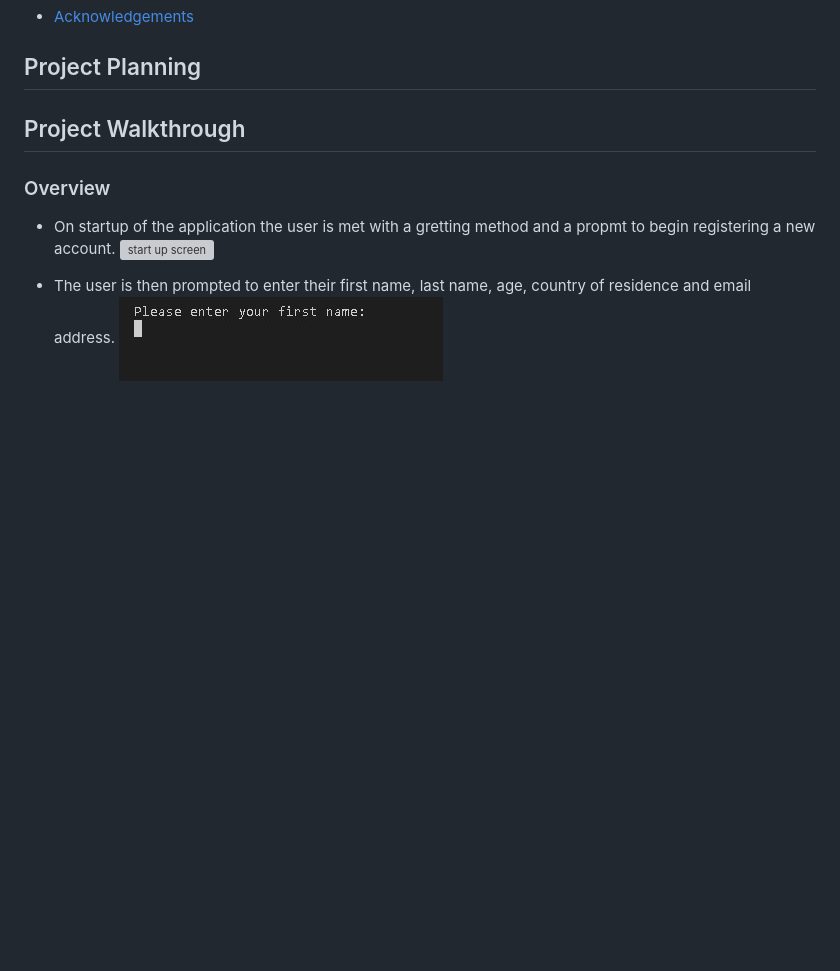
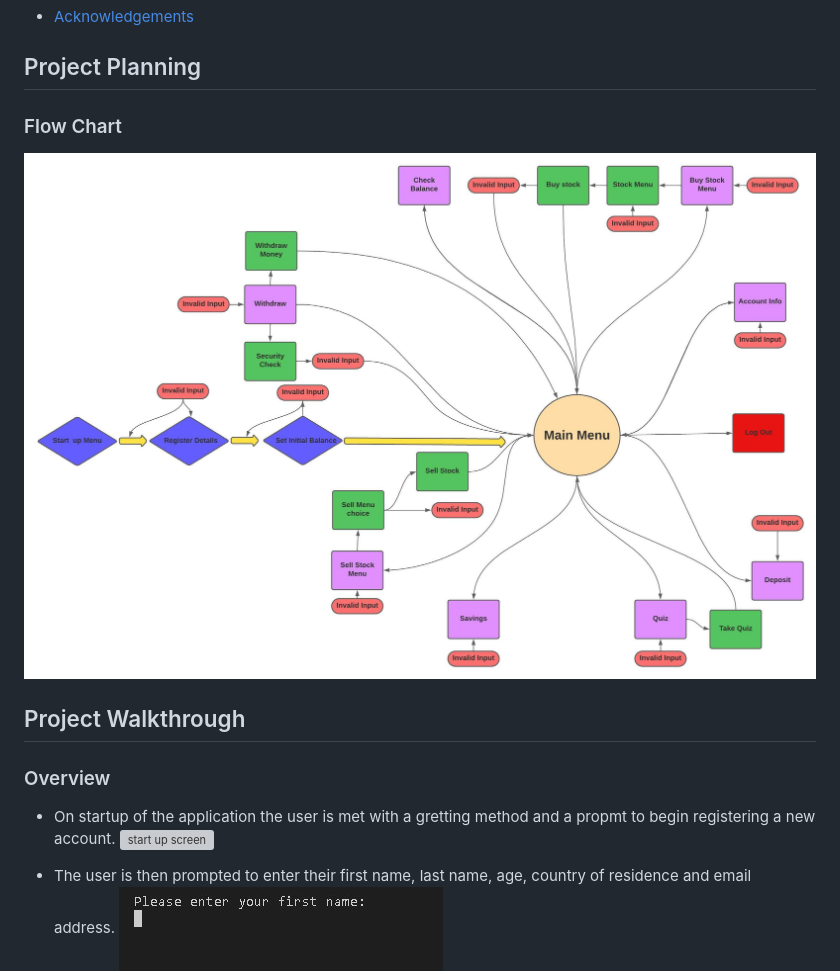
Before and after one commit to DiarmuidSheeran/bank-system, a Markdown page: README.md, the part around the change. GitHub-like rendering; pictures changed too: documentation/flow-chart.jpeg (added); blank space fills up the shorter version; grey boxes are pictures that could not be loaded.

Commit message:
Add flow chart to readme

```diff
--- a/README.md
+++ b/README.md
@@ -17,6 +17,8 @@ This application is a python based banking application. It allows the user to cr
 * [Acknowledgements](#acknowledgements)
 
 ## Project Planning
+### Flow Chart
+![Image of flow chart](documentation/flow-chart.jpeg)
 
 ## Project Walkthrough
 ### Overview
```
